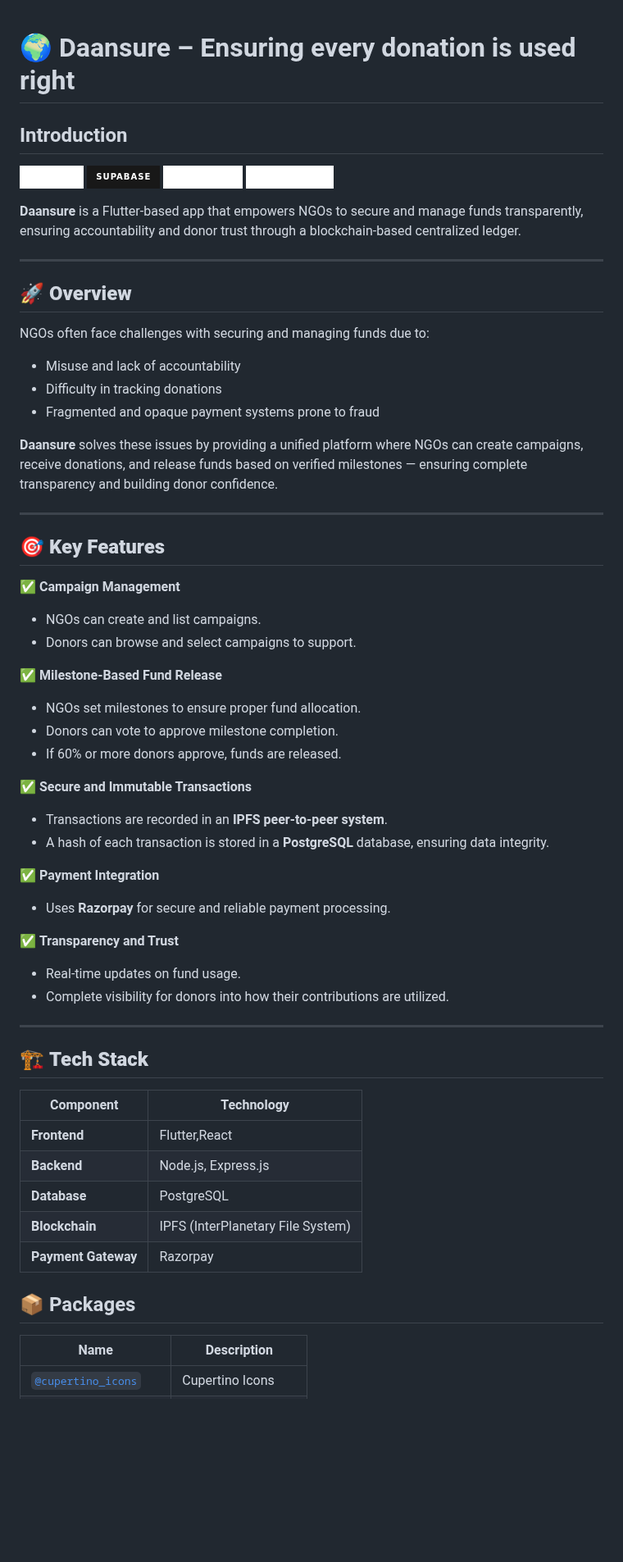
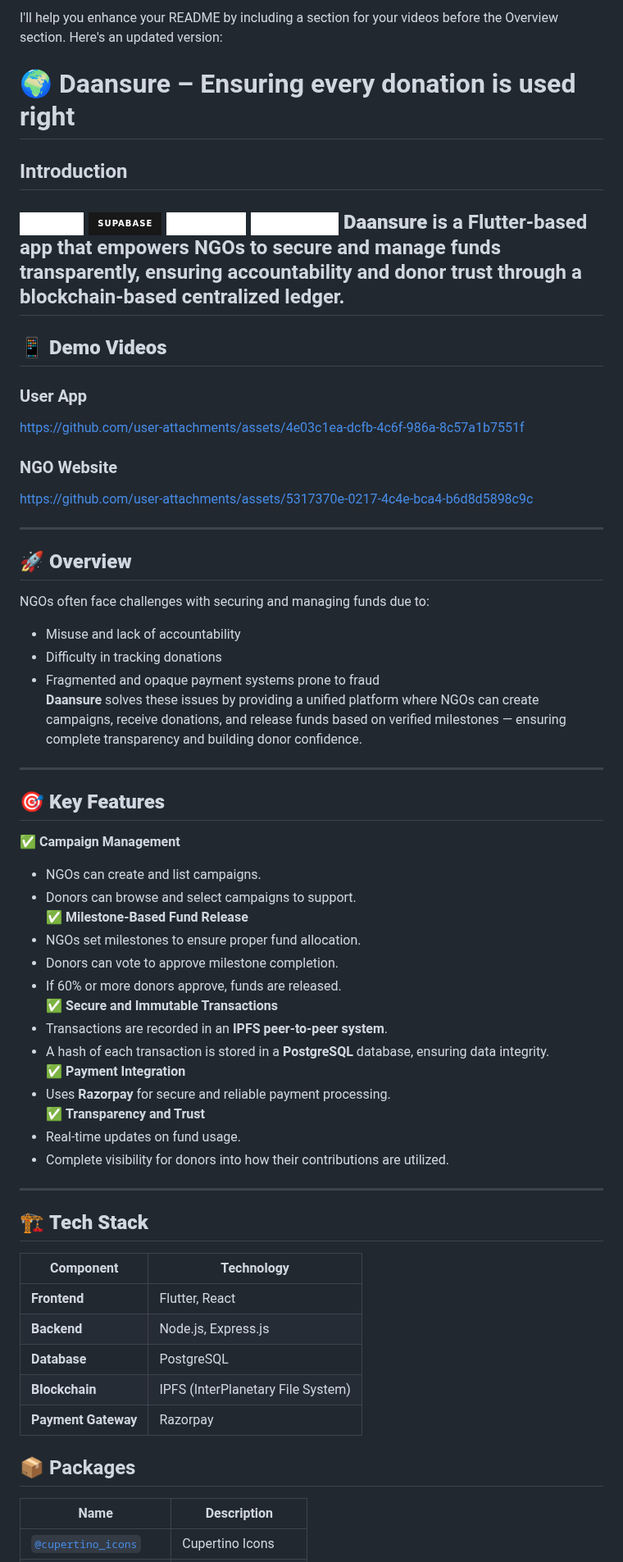
Before and after one commit to sidesshmore/BuildFast_ByteCamp2025, a Markdown page: README.md, the part around one of its changes. Shown at 82% size. Drawn GitHub-style; badges without logos; blank space fills up the shorter version.

```diff
--- a/README.md
+++ b/README.md
@@ -1,60 +1,59 @@
+I'll help you enhance your README by including a section for your videos before the Overview section. Here's an updated version:
+
 # 🌍 Daansure – Ensuring every donation is used right
-
 ## Introduction
 ![alt text](https://img.shields.io/badge/Flutter-white?style=for-the-badge&logo=flutter&logoColor=02569B)
 ![alt text](https://img.shields.io/badge/Supabase-181818?style=for-the-badge&logo=supabase&logoColor=white)
 ![alt text](https://img.shields.io/badge/Express.js-white?style=for-the-badge)
 ![alt text](https://img.shields.io/badge/PostgreSQL-white?style=for-the-badge&logo=postgresql&logoColor=316192)
+**Daansure** is a Flutter-based app that empowers NGOs to secure and manage funds transparently, ensuring accountability and donor trust through a blockchain-based centralized ledger.
+---
 
-**Daansure** is a Flutter-based app that empowers NGOs to secure and manage funds transparently, ensuring accountability and donor trust through a blockchain-based centralized ledger.
+## 📱 **Demo Videos**
+### User App
+https://github.com/user-attachments/assets/4e03c1ea-dcfb-4c6f-986a-8c57a1b7551f
+
+
+
+### NGO Website
+https://github.com/user-attachments/assets/5317370e-0217-4c4e-bca4-b6d8d5898c9c
+
+
 
 ---
-
 ## 🚀 **Overview**
 NGOs often face challenges with securing and managing funds due to:
 - Misuse and lack of accountability
 - Difficulty in tracking donations
 - Fragmented and opaque payment systems prone to fraud
-
 **Daansure** solves these issues by providing a unified platform where NGOs can create campaigns, receive donations, and release funds based on verified milestones — ensuring complete transparency and building donor confidence.
-
 ---
-
 ## 🎯 **Key Features**
 ✅ **Campaign Management**
 - NGOs can create and list campaigns.
 - Donors can browse and select campaigns to support.
-
 ✅ **Milestone-Based Fund Release**
 - NGOs set milestones to ensure proper fund allocation.
 - Donors can vote to approve milestone completion.
 - If 60% or more donors approve, funds are released.
-
 ✅ **Secure and Immutable Transactions**
 - Transactions are recorded in an **IPFS peer-to-peer system**.
 - A hash of each transaction is stored in a **PostgreSQL** database, ensuring data integrity.
-
 ✅ **Payment Integration**
 - Uses **Razorpay** for secure and reliable payment processing.
-
 ✅ **Transparency and Trust**
 - Real-time updates on fund usage.
 - Complete visibility for donors into how their contributions are utilized.
-
 ---
-
 ## 🏗️ **Tech Stack**
 | Component | Technology |
 |-----------|------------|
-| **Frontend** | Flutter,React |
+| **Frontend** | Flutter, React |
 | **Backend** | Node.js, Express.js |
 | **Database** | PostgreSQL |
 | **Blockchain** | IPFS (InterPlanetary File System) |
 | **Payment Gateway** | Razorpay |
-
-
 ## 📦 Packages
-
 | Name | Description |
 | --- | --- |
 | [`@cupertino_icons`](https://pub.dev/packages/cupertino_icons) | Cupertino Icons |
```
Also changed, not shown: other parts of README.md (+2 -23 lines).
